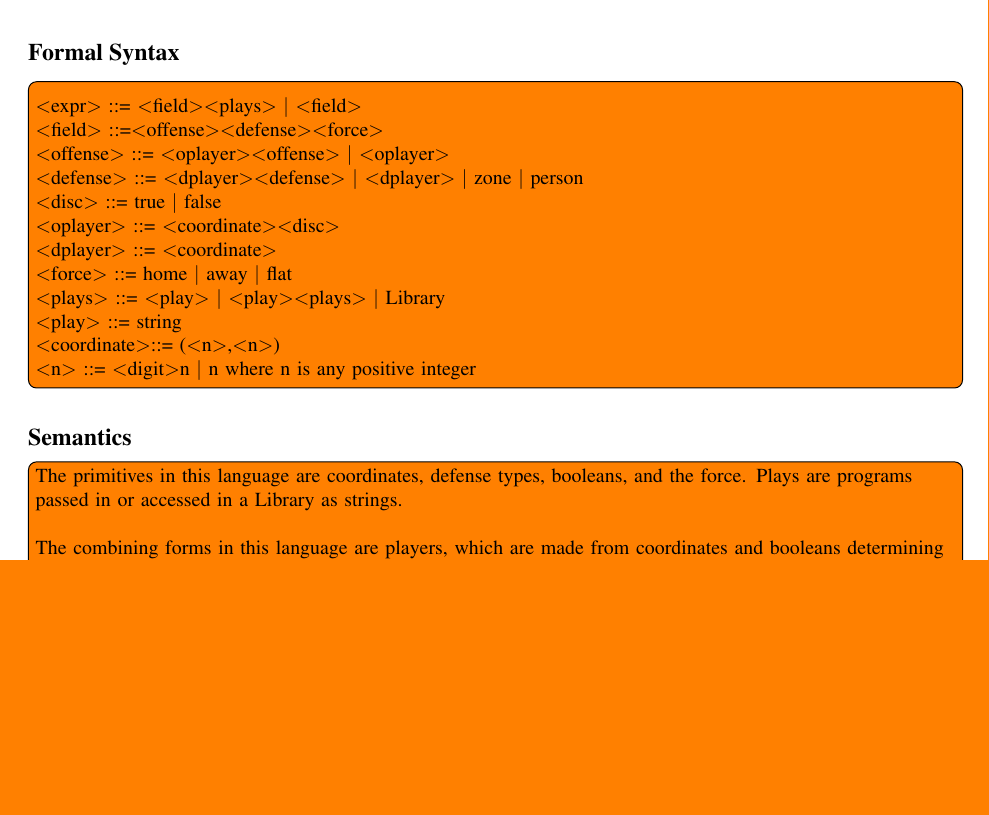
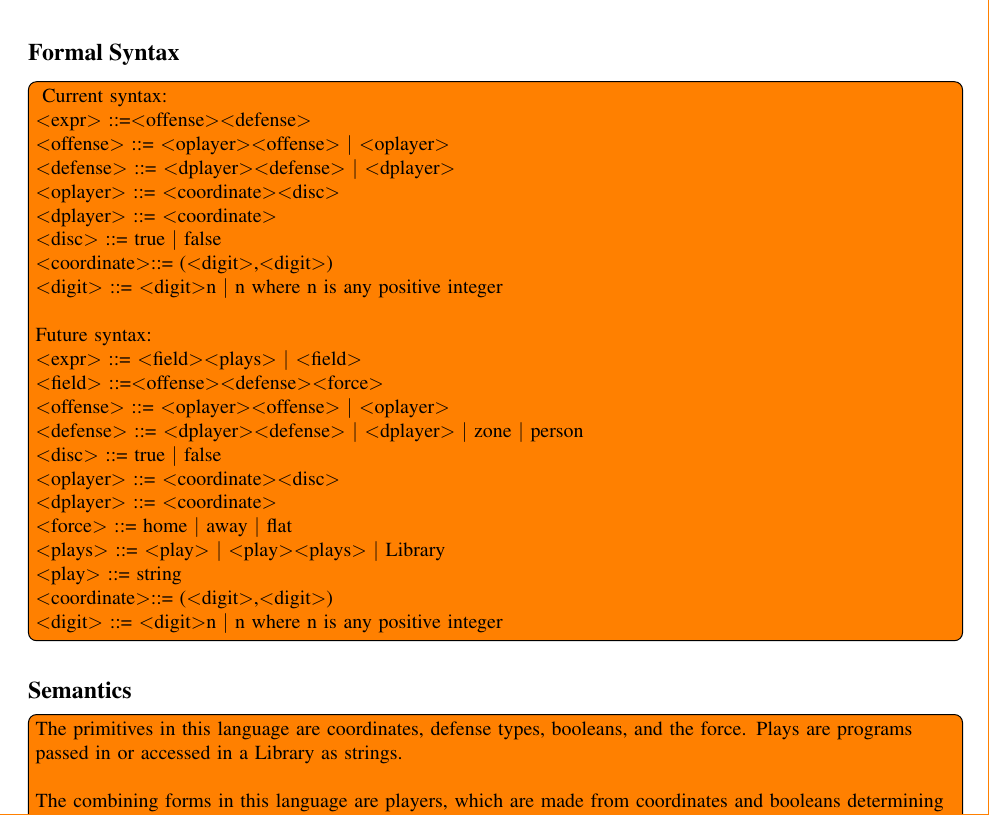
Before and after one commit to dbarowy/frisBRO, a LaTeX document (docs/specification.tex): part of page 3 of 4, cut so that both start at the same text, the shorter picture padded with empty space. Compiled offline with pdfLaTeX; a LaTeX package or settings file that is missing is left out.

Commit message:
Usage corrected

```diff
--- a/docs/specification.tex
+++ b/docs/specification.tex
@@ -134,7 +134,28 @@ Field Visualization:
 \subsection*{Formal Syntax}
 
 \todo[inline]{
+Current syntax:
+~\\
+    $<$expr$>$		::=$<$offense$>$$<$defense$>$
+    ~\\
+    $<$offense$>$	::= $<$oplayer$>$$<$offense$>$ $|$ $<$oplayer$>$
+    ~\\
+    $<$defense$>$	::= $<$dplayer$>$$<$defense$>$ $|$ $<$dplayer$>$
+    ~\\
 
+    $<$oplayer$>$ 	::= $<$coordinate$>$$<$disc$>$
+    ~\\
+    $<$dplayer$>$	::= $<$coordinate$>$
+    ~\\
+    $<$disc$>$  	::= true $|$ false
+    ~\\
+    $<$coordinate$>$::= ($<$digit$>$,$<$digit$>$)
+    ~\\
+    $<$digit$>$		    ::= $<$digit$>$n $|$ n  where n is any positive integer
+~\\
+~\\
+Future syntax:
+~\\
     $<$expr$>$		::= $<$field$>$$<$plays$>$ $|$ $<$field$>$
     ~\\
     $<$field$>$		::=$<$offense$>$$<$defense$>$$<$force$>$
@@ -155,9 +176,9 @@ Field Visualization:
     ~\\
     $<$play$>$ 		::= string
     ~\\
-    $<$coordinate$>$::= ($<$n$>$,$<$n$>$)
+    $<$coordinate$>$::= ($<$digit$>$,$<$digit$>$)
     ~\\
-    $<$n$>$		    ::= $<$digit$>$n $|$ n  where n is any positive integer
+    $<$digit$>$		    ::= $<$digit$>$n $|$ n  where n is any positive integer
 
 }
 
```
Also changed, not shown: docs/specification.pdf, 2 other files.
